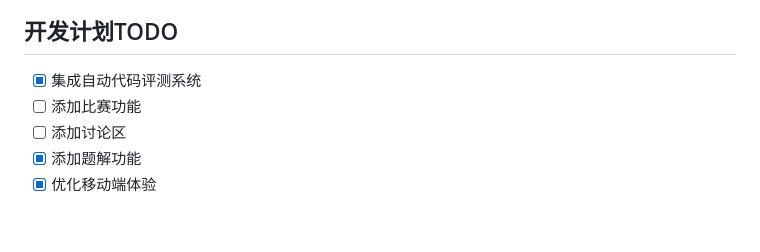
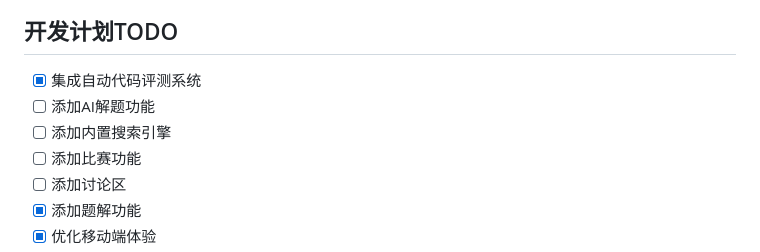
Before and after one commit to alphadamn/guwu-oj, a Markdown page: README.md, the part around the change. GitHub-like rendering; blank space fills up the shorter version.

Commit message:
Update development plan in README.md

```diff
--- a/README.md
+++ b/README.md
@@ -181,6 +181,8 @@ windsurf-project/
 ## 开发计划TODO
 
 - [x] 集成自动代码评测系统
+- [ ] 添加AI解题功能
+- [ ] 添加内置搜索引擎
 - [ ] 添加比赛功能
 - [ ] 添加讨论区
 - [x] 添加题解功能
```
